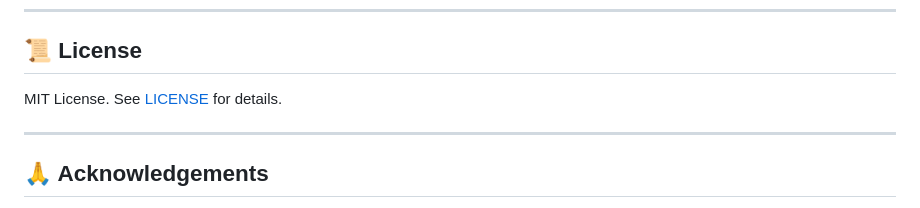
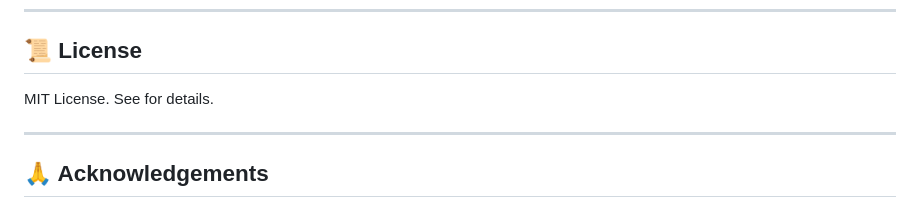
Before and after one commit to sdk03/yapyap, a Markdown page: README.md, the part around the change. Drawn GitHub-style.

```diff
--- a/README.md
+++ b/README.md
@@ -168,7 +168,7 @@ YAPYAP/
 
 ## 📜 License
 
-MIT License. See [LICENSE](LICENSE) for details.
+MIT License. See  for details.
 
 ---
 
```
